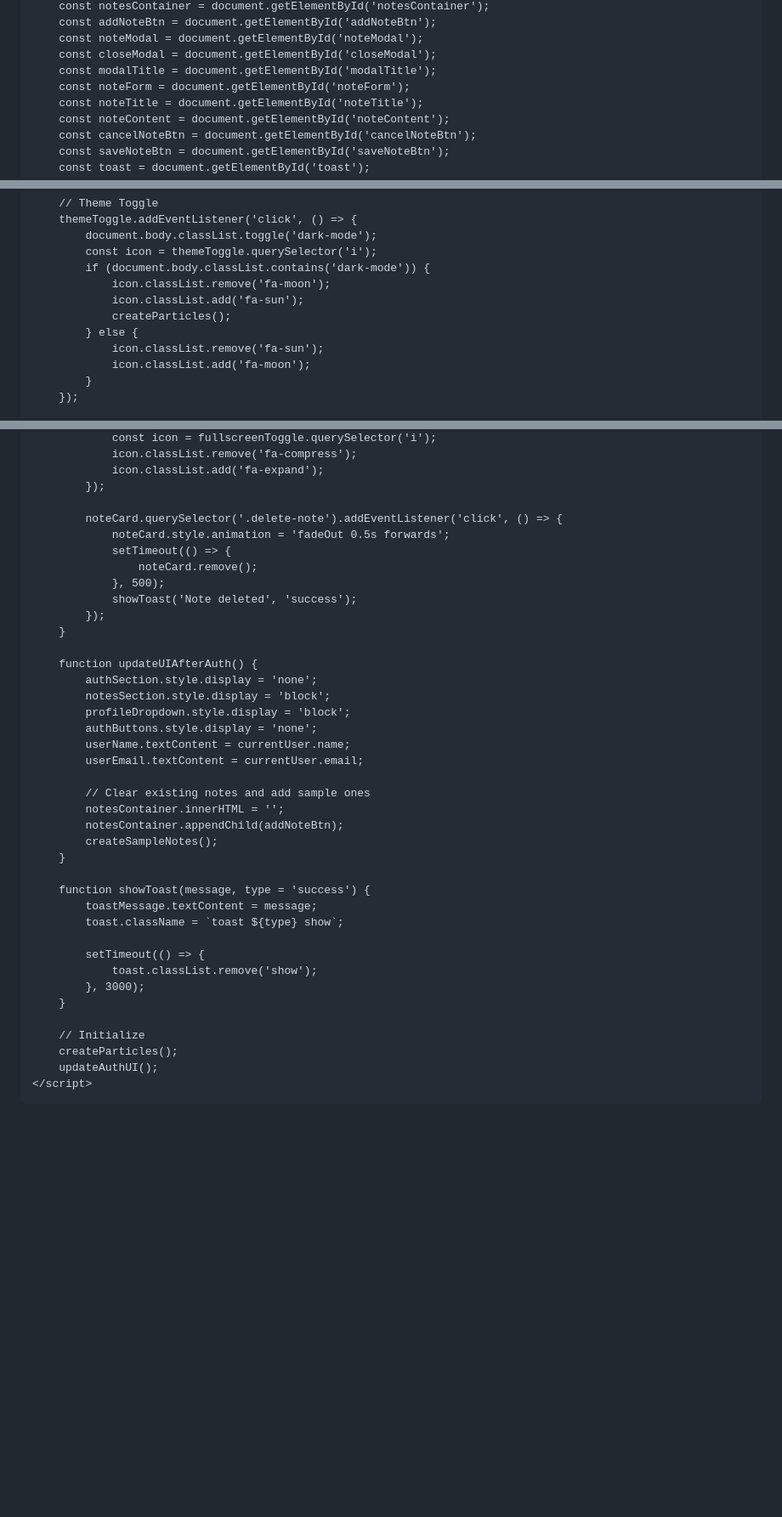
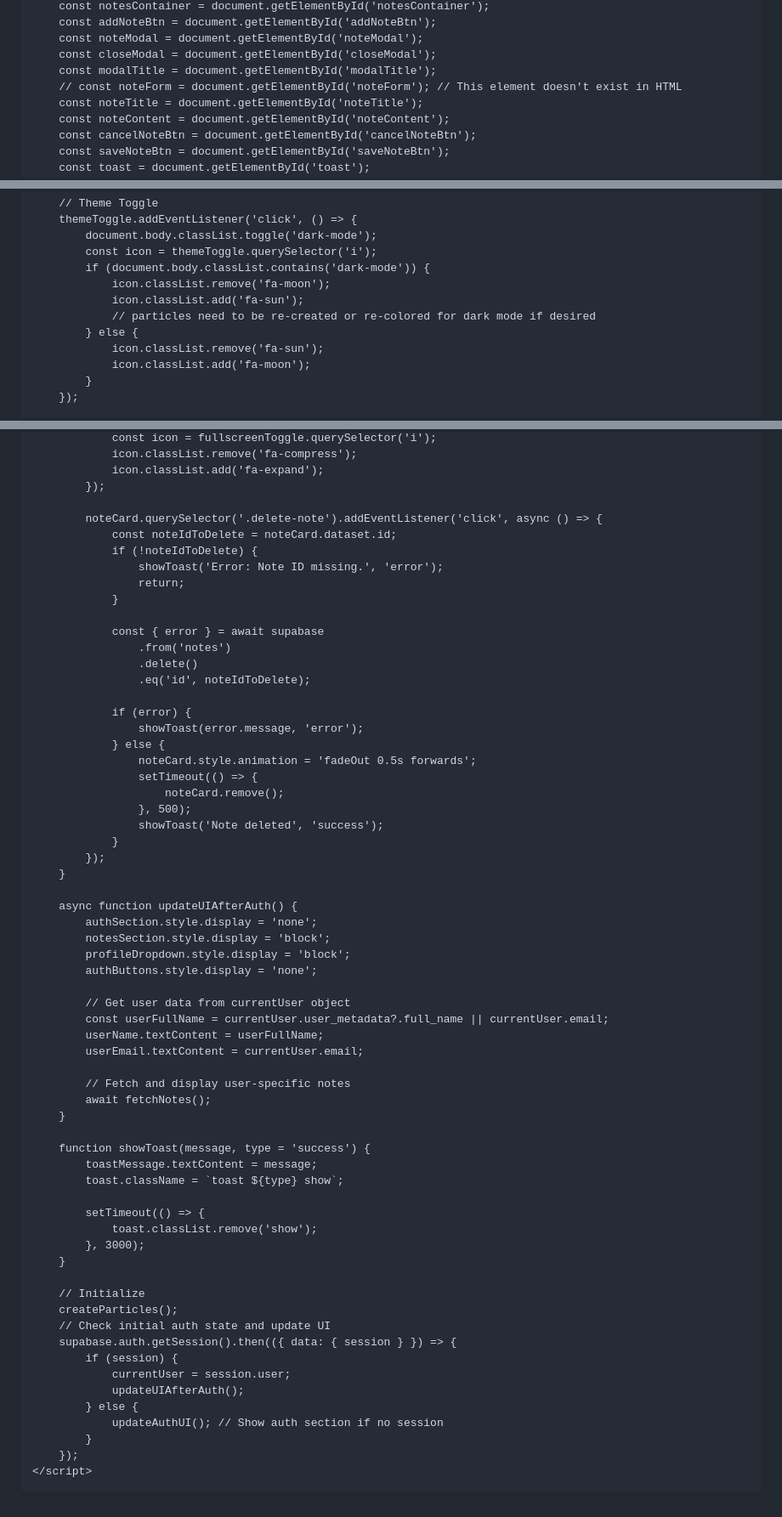
Before and after one commit to ntqueprince/notebook, a Markdown page: README.md, 3 parts joined by grey strips. Shown at 85% size. Drawn GitHub-style; blank space fills up the shorter version.

```diff
--- a/README.md
+++ b/README.md
@@ -1111,7 +1104,7 @@
         const noteModal = document.getElementById('noteModal');
         const closeModal = document.getElementById('closeModal');
         const modalTitle = document.getElementById('modalTitle');
-        const noteForm = document.getElementById('noteForm');
+        // const noteForm = document.getElementById('noteForm'); // This element doesn't exist in HTML
         const noteTitle = document.getElementById('noteTitle');
         const noteContent = document.getElementById('noteContent');
         const cancelNoteBtn = document.getElementById('cancelNoteBtn');
@@ -1164,7 +1157,7 @@
             if (document.body.classList.contains('dark-mode')) {
                 icon.classList.remove('fa-moon');
                 icon.classList.add('fa-sun');
-                createParticles();
+                // particles need to be re-created or re-colored for dark mode if desired
             } else {
                 icon.classList.remove('fa-sun');
                 icon.classList.add('fa-moon');
@@ -1389,27 +1442,43 @@
                 icon.classList.add('fa-expand');
             });
 
-            noteCard.querySelector('.delete-note').addEventListener('click', () => {
-                noteCard.style.animation = 'fadeOut 0.5s forwards';
-                setTimeout(() => {
-                    noteCard.remove();
-                }, 500);
-                showToast('Note deleted', 'success');
+            noteCard.querySelector('.delete-note').addEventListener('click', async () => {
+                const noteIdToDelete = noteCard.dataset.id;
+                if (!noteIdToDelete) {
+                    showToast('Error: Note ID missing.', 'error');
+                    return;
+                }
+
+                const { error } = await supabase
+                    .from('notes')
+                    .delete()
+                    .eq('id', noteIdToDelete);
+
+                if (error) {
+                    showToast(error.message, 'error');
+                } else {
+                    noteCard.style.animation = 'fadeOut 0.5s forwards';
+                    setTimeout(() => {
+                        noteCard.remove();
+                    }, 500);
+                    showToast('Note deleted', 'success');
+                }
             });
         }
 
-        function updateUIAfterAuth() {
+        async function updateUIAfterAuth() {
             authSection.style.display = 'none';
             notesSection.style.display = 'block';
             profileDropdown.style.display = 'block';
             authButtons.style.display = 'none';
-            userName.textContent = currentUser.name;
+
+            // Get user data from currentUser object
+            const userFullName = currentUser.user_metadata?.full_name || currentUser.email;
+            userName.textContent = userFullName;
             userEmail.textContent = currentUser.email;
 
-            // Clear existing notes and add sample ones
-            notesContainer.innerHTML = '';
-            notesContainer.appendChild(addNoteBtn);
-            createSampleNotes();
+            // Fetch and display user-specific notes
+            await fetchNotes();
         }
 
         function showToast(message, type = 'success') {
@@ -1423,7 +1492,15 @@
 
         // Initialize
         createParticles();
-        updateAuthUI();
+        // Check initial auth state and update UI
+        supabase.auth.getSession().then(({ data: { session } }) => {
+            if (session) {
+                currentUser = session.user;
+                updateUIAfterAuth();
+            } else {
+                updateAuthUI(); // Show auth section if no session
+            }
+        });
     </script>
 </body>
 </html>
```
Also changed, not shown: other parts of README.md (+119 -66 lines).
